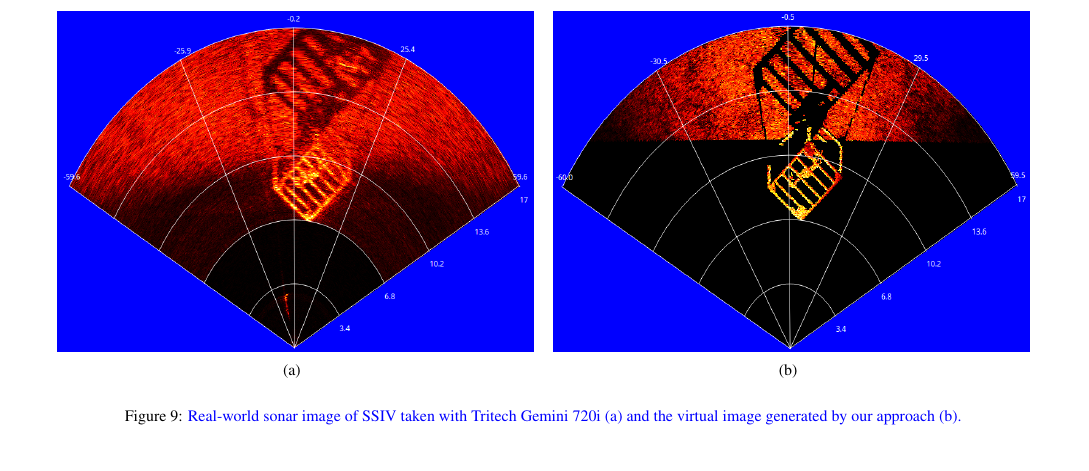
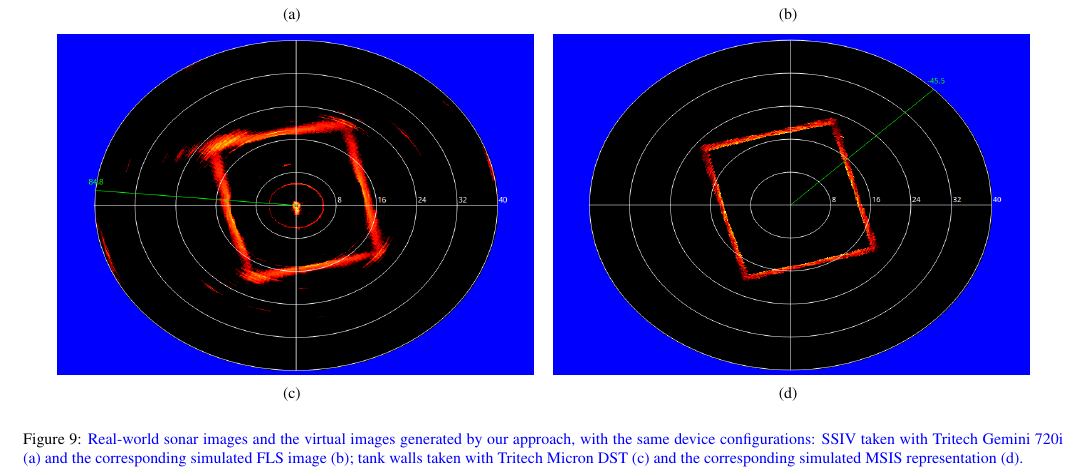
Before and after one commit to romulogcerqueira/CAG2017, a LaTeX paper (elsarticle-template-3-num.tex): part of page 10 of 11, cut so that both start at the same text. Compiled offline with pdfLaTeX; a LaTeX package or settings file that is missing is left out.

Commit message:
Update on Overleaf.

```diff
--- a/elsarticle-template-3-num.tex
+++ b/elsarticle-template-3-num.tex
@@ -600,12 +599,22 @@ The impact of incorporating additive noise on the image is more severe than that
     }
     \setcounter{subfigure}{1}
     \subfigure[]{
-        \includegraphics[width=0.4\paperwidth,height=6cm]{figs/eval_ssiv_sim2}
+        \includegraphics[width=0.4\paperwidth,height=6cm]{figs/eval_ssiv_sim}
         \label{fig:eval:ssiv:sim}
     }
+    \setcounter{subfigure}{2}
+    \subfigure[]{
+        \includegraphics[width=0.4\paperwidth,height=6cm]{figs/eval_tank_real}
+        \label{fig:eval:tank:real}
+    }
+    \setcounter{subfigure}{3}
+    \subfigure[]{
+        \includegraphics[width=0.4\paperwidth,height=6cm]{figs/eval_tank_sim}
+        \label{fig:eval:tank:sim}
+    }
     \captionsetup{justification=justified}
-    \caption{\textcolor{blue}{Real-world sonar image of SSIV taken with Tritech Gemini 720i \subref{fig:eval:ssiv:real} and the virtual image generated by our approach \subref{fig:eval:ssiv:sim}.}}
-    \label{fig:eval:real}
+    \caption{\textcolor{blue}{Real-world sonar images and the virtual images generated by our approach, with the same device configurations: SSIV taken with Tritech Gemini 720i \subref{fig:eval:ssiv:real} and the corresponding simulated FLS image \subref{fig:eval:ssiv:sim}; tank walls taken with Tritech Micron DST \subref{fig:eval:tank:real} and the corresponding simulated MSIS representation \subref{fig:eval:tank:sim}.}}
+    \label{fig:eval}
 \end{figure*}
 
 \subsection{Computational time}
```
Also changed, not shown: figs/eval_ssiv_sim.png, figs/eval_ssiv_sim2.png (deleted), figs/eval_tank_real.png (added), figs/eval_tank_sim.png (added), elsarticle-template-3-num.tex (28 more changed lines).
